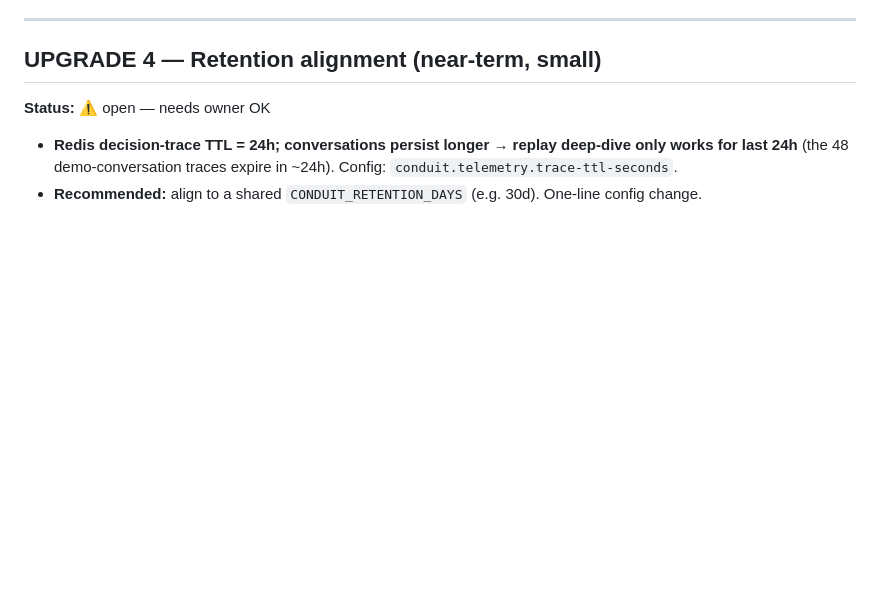
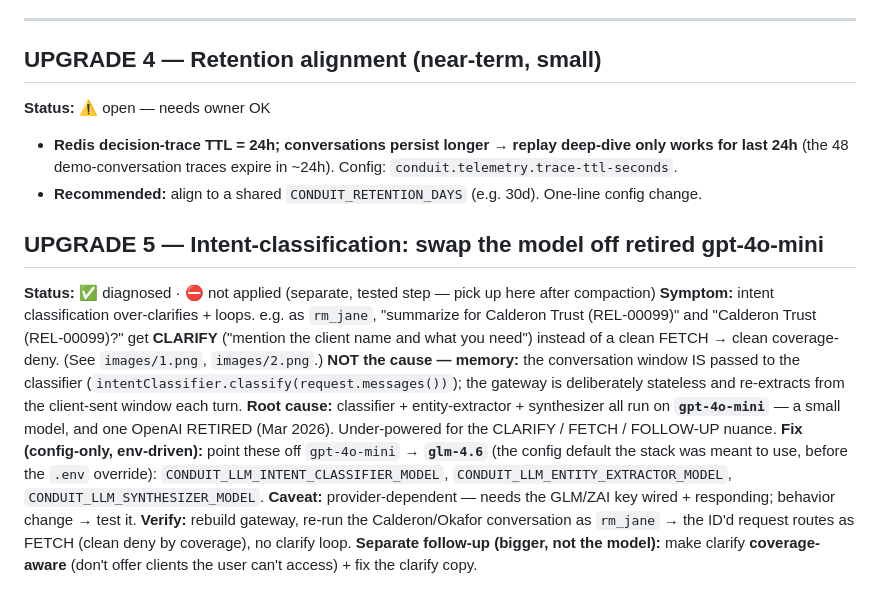
Before and after one commit to srirajk/orchestrator-demo, a Markdown page: conduit-ui-tests/INSIGHTS-UPGRADES.md, the part around the change. GitHub-like rendering; blank space fills up the shorter version.

Commit message:
Roadmap: intent-classification model swap (gpt-4o-mini→glm-4.6) as UPGRADE 5 Approved by Sriraj.

```diff
--- a/conduit-ui-tests/INSIGHTS-UPGRADES.md
+++ b/conduit-ui-tests/INSIGHTS-UPGRADES.md
@@ -69,3 +69,21 @@ as manifest config. We already have the manifest infra to show this.
 - **Redis decision-trace TTL = 24h; conversations persist longer → replay deep-dive only works for last 24h**
   (the 48 demo-conversation traces expire in ~24h). Config: `conduit.telemetry.trace-ttl-seconds`.
 - **Recommended:** align to a shared `CONDUIT_RETENTION_DAYS` (e.g. 30d). One-line config change.
+
+## UPGRADE 5 — Intent-classification: swap the model off retired gpt-4o-mini
+**Status:** ✅ diagnosed · ⛔ not applied (separate, tested step — pick up here after compaction)
+**Symptom:** intent classification over-clarifies + loops. e.g. as `rm_jane`, "summarize for Calderon Trust
+(REL-00099)" and "Calderon Trust (REL-00099)?" get **CLARIFY** ("mention the client name and what you need")
+instead of a clean FETCH → clean coverage-deny. (See `images/1.png`, `images/2.png`.)
+**NOT the cause — memory:** the conversation window IS passed to the classifier (`intentClassifier.classify(request.messages())`);
+the gateway is deliberately stateless and re-extracts from the client-sent window each turn.
+**Root cause:** classifier + entity-extractor + synthesizer all run on **`gpt-4o-mini`** — a small model, and
+one OpenAI RETIRED (Mar 2026). Under-powered for the CLARIFY / FETCH / FOLLOW-UP nuance.
+**Fix (config-only, env-driven):** point these off `gpt-4o-mini` → **`glm-4.6`** (the config default the stack
+was meant to use, before the `.env` override):
+`CONDUIT_LLM_INTENT_CLASSIFIER_MODEL`, `CONDUIT_LLM_ENTITY_EXTRACTOR_MODEL`, `CONDUIT_LLM_SYNTHESIZER_MODEL`.
+**Caveat:** provider-dependent — needs the GLM/ZAI key wired + responding; behavior change → test it.
+**Verify:** rebuild gateway, re-run the Calderon/Okafor conversation as `rm_jane` → the ID'd request routes as
+FETCH (clean deny by coverage), no clarify loop.
+**Separate follow-up (bigger, not the model):** make clarify **coverage-aware** (don't offer clients the user
+can't access) + fix the clarify copy.
```
